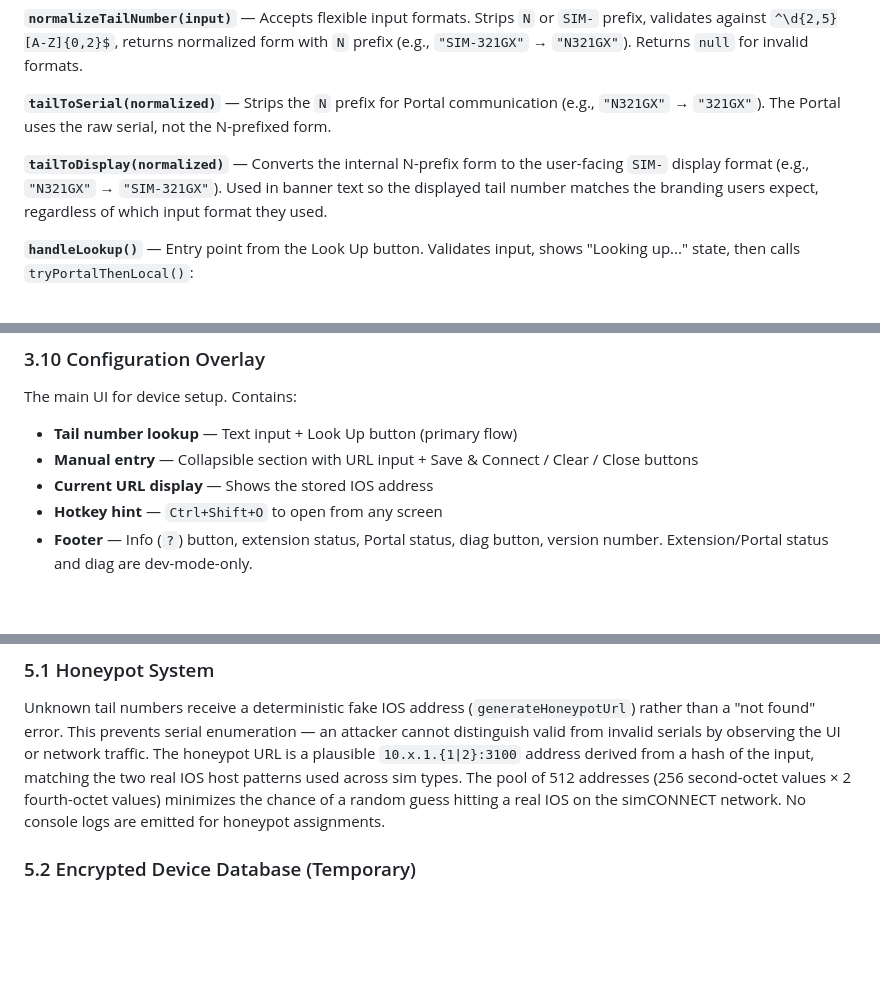
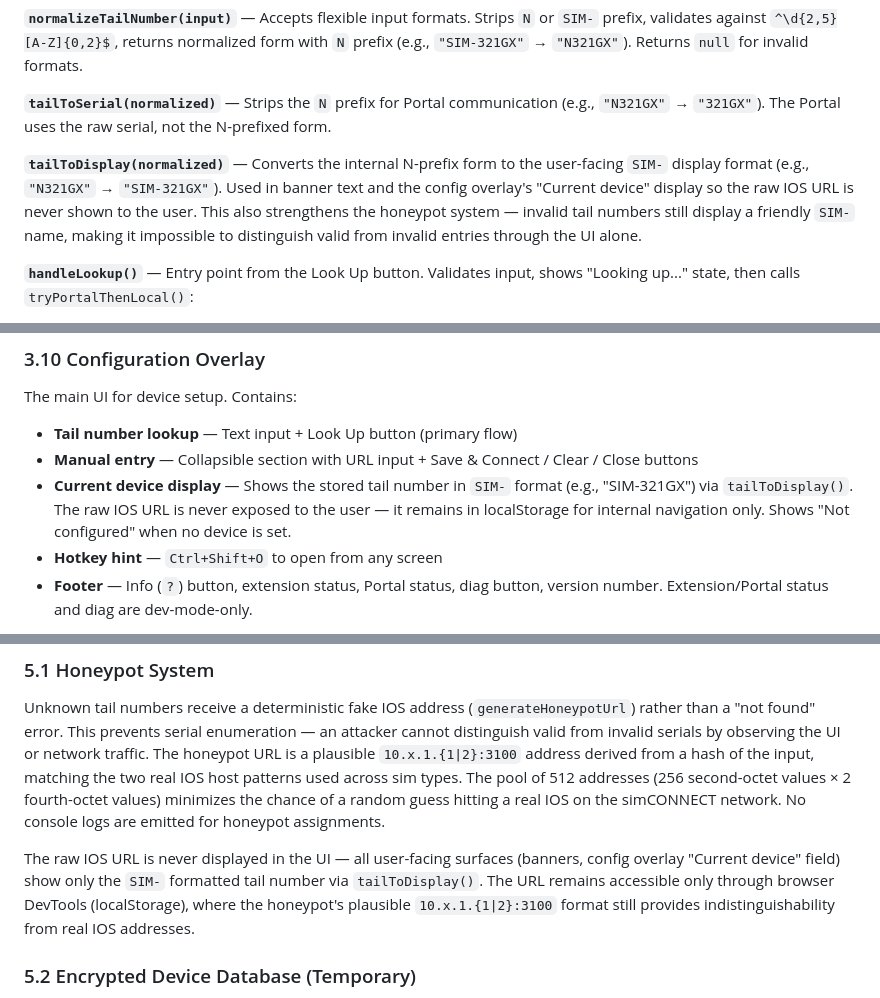
Before and after one commit to dkpine/ios-kiosk-pwa, a Markdown page: ARCHITECTURE.md, 3 parts joined by grey strips. Drawn GitHub-style; blank space fills up the shorter version.

Commit message:
Document SIM- config display and URL obscuration in ARCHITECTURE.md
Updates sections 3.4, 3.10, and 5.1 to reflect that the raw IOS URL
is never shown in the UI — all user-facing surfaces display the SIM-
formatted tail number. Notes that this strengthens the honeypot system
by eliminating URL-based distinguishability from the UI layer.

Co-Authored-By: Claude Opus 4.6 <noreply@anthropic.com>

```diff
--- a/ARCHITECTURE.md
+++ b/ARCHITECTURE.md
@@ -123,7 +123,7 @@ User input → normalize → Portal API → local encrypted DB → honeypot URL
 
 **`tailToSerial(normalized)`** — Strips the `N` prefix for Portal communication (e.g., `"N321GX"` → `"321GX"`). The Portal uses the raw serial, not the N-prefixed form.
 
-**`tailToDisplay(normalized)`** — Converts the internal N-prefix form to the user-facing `SIM-` display format (e.g., `"N321GX"` → `"SIM-321GX"`). Used in banner text so the displayed tail number matches the branding users expect, regardless of which input format they used.
+**`tailToDisplay(normalized)`** — Converts the internal N-prefix form to the user-facing `SIM-` display format (e.g., `"N321GX"` → `"SIM-321GX"`). Used in banner text and the config overlay's "Current device" display so the raw IOS URL is never shown to the user. This also strengthens the honeypot system — invalid tail numbers still display a friendly `SIM-` name, making it impossible to distinguish valid from invalid entries through the UI alone.
 
 **`handleLookup()`** — Entry point from the Look Up button. Validates input, shows "Looking up..." state, then calls `tryPortalThenLocal()`:
 
@@ -192,7 +192,7 @@ Both variants share a common footer: a support contact line, Retry Connection an
 The main UI for device setup. Contains:
 - **Tail number lookup** — Text input + Look Up button (primary flow)
 - **Manual entry** — Collapsible section with URL input + Save & Connect / Clear / Close buttons
-- **Current URL display** — Shows the stored IOS address
+- **Current device display** — Shows the stored tail number in `SIM-` format (e.g., "SIM-321GX") via `tailToDisplay()`. The raw IOS URL is never exposed to the user — it remains in localStorage for internal navigation only. Shows "Not configured" when no device is set.
 - **Hotkey hint** — `Ctrl+Shift+O` to open from any screen
 - **Footer** — Info (`?`) button, extension status, Portal status, diag button, version number. Extension/Portal status and diag are dev-mode-only.
 
@@ -291,6 +291,8 @@ Pings the IOS server's origin every 5 seconds via `fetch(window.location.origin
 ### 5.1 Honeypot System
 
 Unknown tail numbers receive a deterministic fake IOS address (`generateHoneypotUrl`) rather than a "not found" error. This prevents serial enumeration — an attacker cannot distinguish valid from invalid serials by observing the UI or network traffic. The honeypot URL is a plausible `10.x.1.{1|2}:3100` address derived from a hash of the input, matching the two real IOS host patterns used across sim types. The pool of 512 addresses (256 second-octet values × 2 fourth-octet values) minimizes the chance of a random guess hitting a real IOS on the simCONNECT network. No console logs are emitted for honeypot assignments.
+
+The raw IOS URL is never displayed in the UI — all user-facing surfaces (banners, config overlay "Current device" field) show only the `SIM-` formatted tail number via `tailToDisplay()`. The URL remains accessible only through browser DevTools (localStorage), where the honeypot's plausible `10.x.1.{1|2}:3100` format still provides indistinguishability from real IOS addresses.
 
 ### 5.2 Encrypted Device Database (Temporary)
 
```
